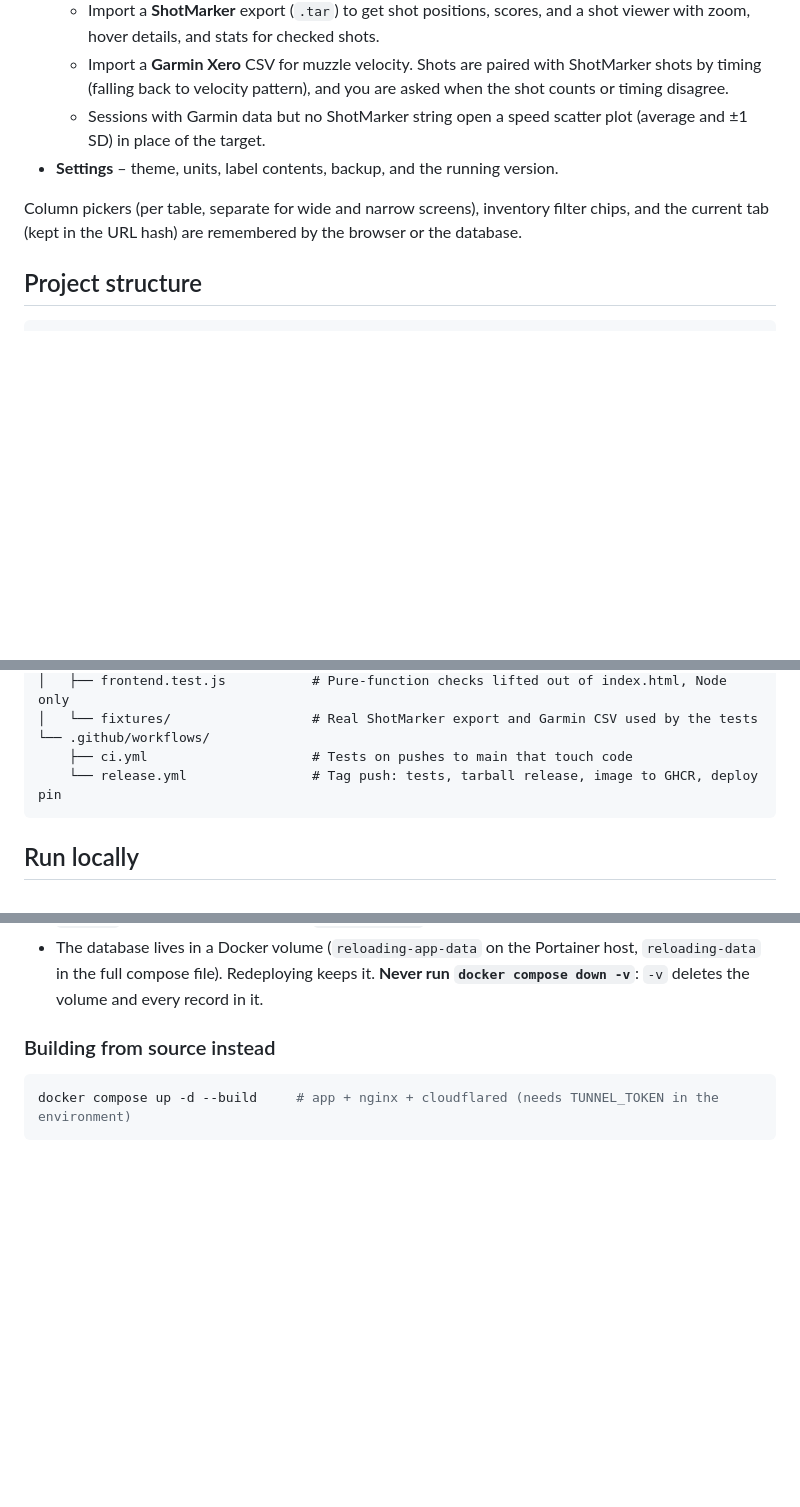
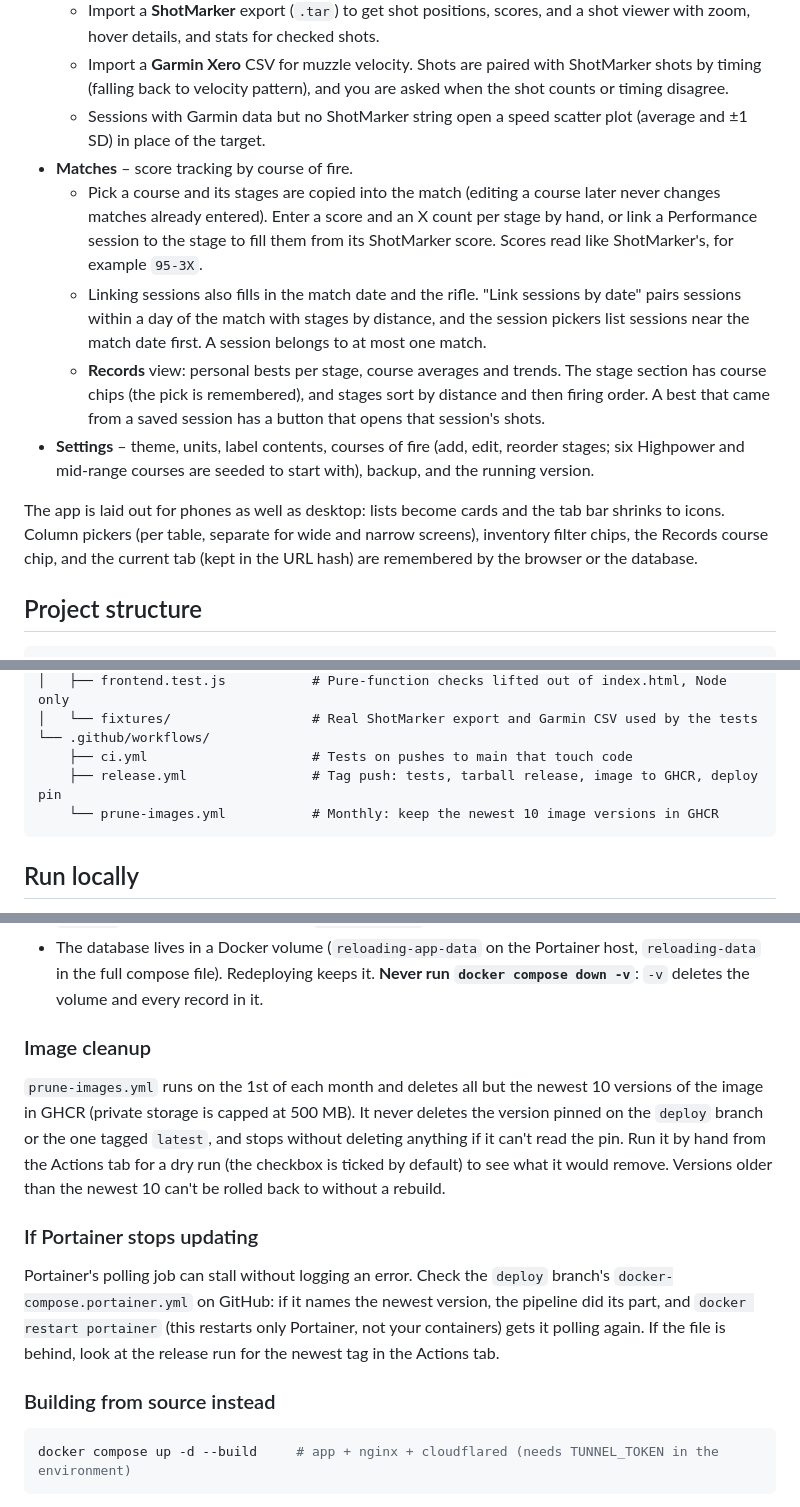
Before and after one commit to cody0303/reloading-app, a Markdown page: README.md, 3 parts joined by grey strips. Drawn GitHub-style; blank space fills up the shorter version.

Commit message:
README: document Matches, courses of fire, image cleanup and the Portainer restart tip

````diff
--- a/README.md
+++ b/README.md
@@ -11,9 +11,13 @@ back, a single-page vanilla JS front end, no build step.
   - Import a **ShotMarker** export (`.tar`) to get shot positions, scores, and a shot viewer with zoom, hover details, and stats for checked shots.
   - Import a **Garmin Xero** CSV for muzzle velocity. Shots are paired with ShotMarker shots by timing (falling back to velocity pattern), and you are asked when the shot counts or timing disagree.
   - Sessions with Garmin data but no ShotMarker string open a speed scatter plot (average and ±1 SD) in place of the target.
-- **Settings** – theme, units, label contents, backup, and the running version.
+- **Matches** – score tracking by course of fire.
+  - Pick a course and its stages are copied into the match (editing a course later never changes matches already entered). Enter a score and an X count per stage by hand, or link a Performance session to the stage to fill them from its ShotMarker score. Scores read like ShotMarker's, for example `95-3X`.
+  - Linking sessions also fills in the match date and the rifle. "Link sessions by date" pairs sessions within a day of the match with stages by distance, and the session pickers list sessions near the match date first. A session belongs to at most one match.
+  - **Records** view: personal bests per stage, course averages and trends. The stage section has course chips (the pick is remembered), and stages sort by distance and then firing order. A best that came from a saved session has a button that opens that session's shots.
+- **Settings** – theme, units, label contents, courses of fire (add, edit, reorder stages; six Highpower and mid-range courses are seeded to start with), backup, and the running version.
 
-Column pickers (per table, separate for wide and narrow screens), inventory filter chips, and the current tab (kept in the URL hash) are remembered by the browser or the database.
+The app is laid out for phones as well as desktop: lists become cards and the tab bar shrinks to icons. Column pickers (per table, separate for wide and narrow screens), inventory filter chips, the Records course chip, and the current tab (kept in the URL hash) are remembered by the browser or the database.
 
 ## Project structure
 
@@ -34,7 +38,8 @@ reloading-app/
 │   └── fixtures/                  # Real ShotMarker export and Garmin CSV used by the tests
 └── .github/workflows/
     ├── ci.yml                     # Tests on pushes to main that touch code
-    └── release.yml                # Tag push: tests, tarball release, image to GHCR, deploy pin
+    ├── release.yml                # Tag push: tests, tarball release, image to GHCR, deploy pin
+    └── prune-images.yml           # Monthly: keep the newest 10 image versions in GHCR
 ```
 
 ## Run locally
@@ -73,6 +78,14 @@ Notes:
 - Images are always pinned to a version, never `:latest`; Portainer CE cannot force a re-pull.
 - The repository and the GHCR package are private, so Portainer needs a GitHub token for cloning and a `ghcr.io` registry login (a token with `read:packages`).
 - The database lives in a Docker volume (`reloading-app-data` on the Portainer host, `reloading-data` in the full compose file). Redeploying keeps it. **Never run `docker compose down -v`**: `-v` deletes the volume and every record in it.
+
+### Image cleanup
+
+`prune-images.yml` runs on the 1st of each month and deletes all but the newest 10 versions of the image in GHCR (private storage is capped at 500 MB). It never deletes the version pinned on the `deploy` branch or the one tagged `latest`, and stops without deleting anything if it can't read the pin. Run it by hand from the Actions tab for a dry run (the checkbox is ticked by default) to see what it would remove. Versions older than the newest 10 can't be rolled back to without a rebuild.
+
+### If Portainer stops updating
+
+Portainer's polling job can stall without logging an error. Check the `deploy` branch's `docker-compose.portainer.yml` on GitHub: if it names the newest version, the pipeline did its part, and `docker restart portainer` (this restarts only Portainer, not your containers) gets it polling again. If the file is behind, look at the release run for the newest tag in the Actions tab.
 
 ### Building from source instead
 
````
Also changed, not shown: other parts of README.md (+2 -0 lines).
